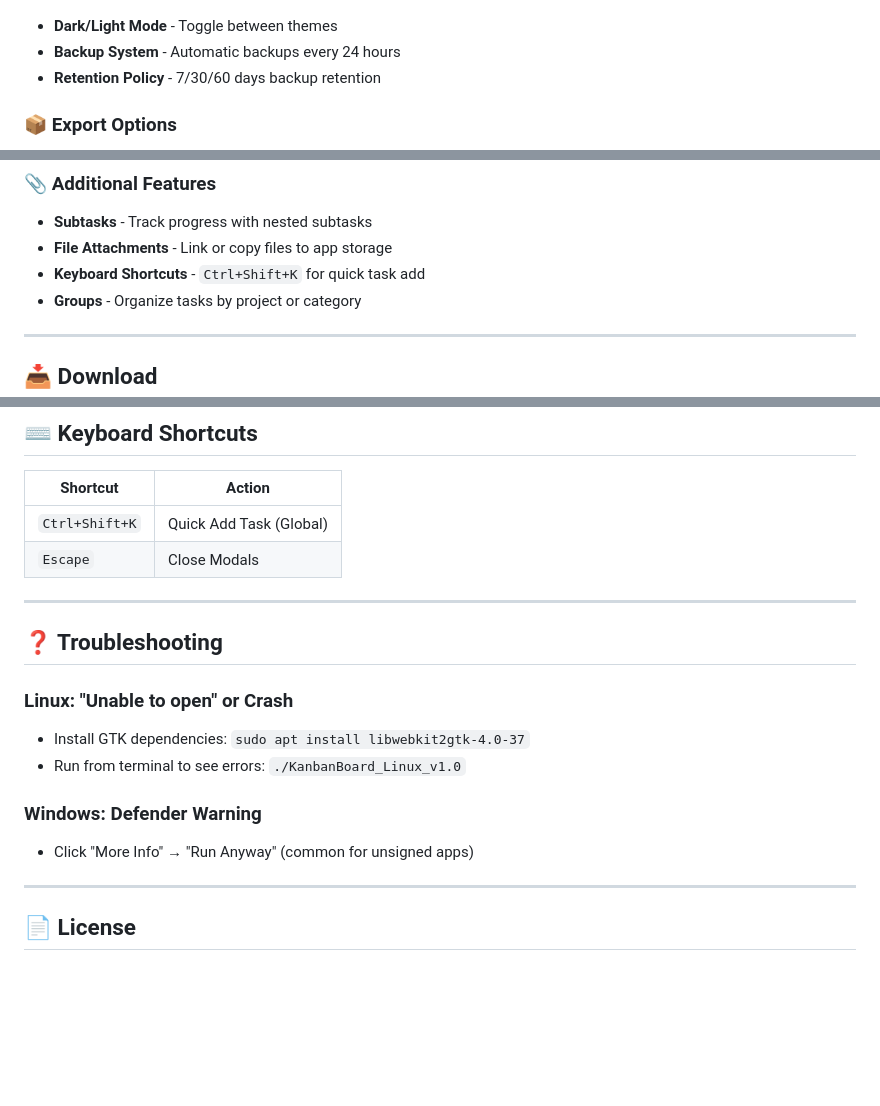
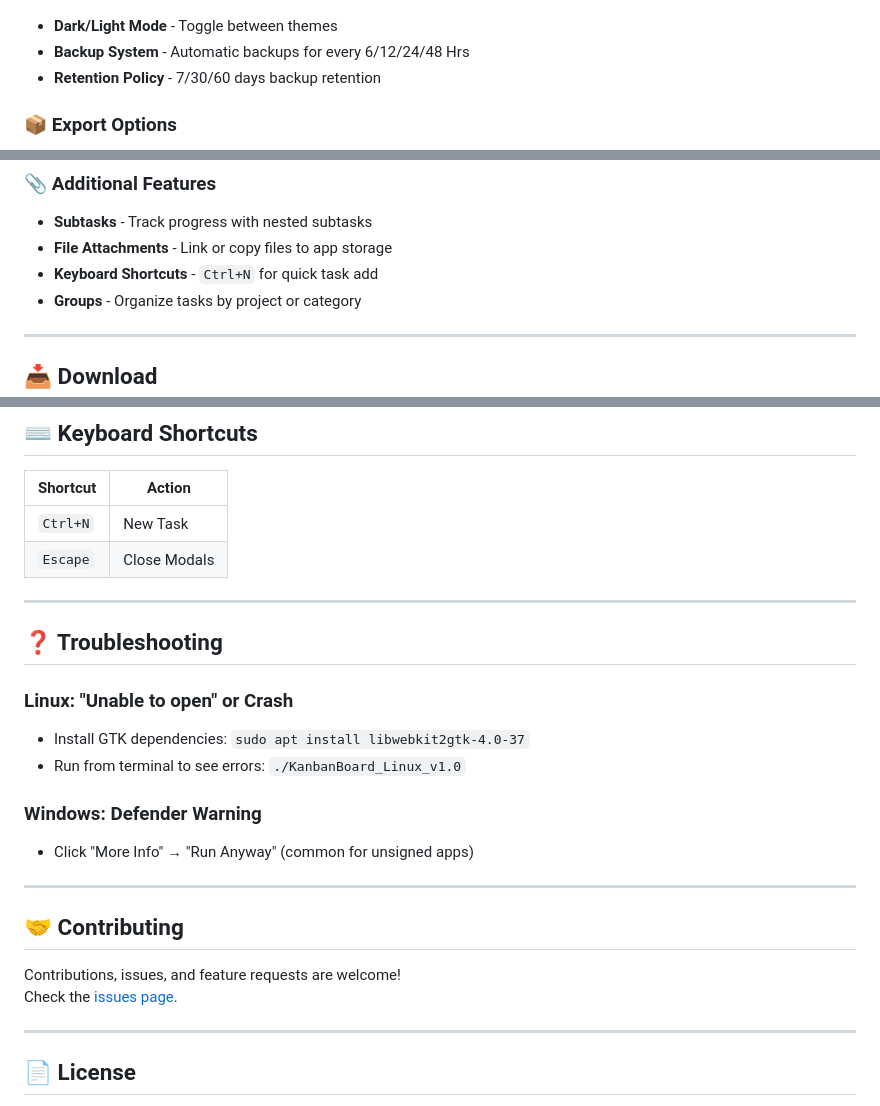
Before and after one commit to krishna-dev639/KanbanDesktop, a Markdown page: README.md, 3 parts joined by grey strips. GitHub-like rendering; blank space fills up the shorter version.

```diff
--- a/README.md
+++ b/README.md
@@ -33,7 +33,7 @@ Track tasks across multiple statuses with drag-and-drop:
 ### ⚙️ Powerful Settings
 ![Settings Panel](screenshot_settings.png)
 - **Dark/Light Mode** - Toggle between themes
-- **Backup System** - Automatic backups every 24 hours
+- **Backup System** - Automatic backups for every 6/12/24/48 Hrs
 - **Retention Policy** - 7/30/60 days backup retention
 
 ### 📦 Export Options
@@ -47,7 +47,7 @@ Track tasks across multiple statuses with drag-and-drop:
 ### 📎 Additional Features
 - **Subtasks** - Track progress with nested subtasks
 - **File Attachments** - Link or copy files to app storage
-- **Keyboard Shortcuts** - `Ctrl+Shift+K` for quick task add
+- **Keyboard Shortcuts** - `Ctrl+N` for quick task add
 - **Groups** - Organize tasks by project or category
 
 ---
@@ -92,7 +92,7 @@ KanbanBoard/
 
 | Shortcut | Action |
 |----------|--------|
-| `Ctrl+Shift+K` | Quick Add Task (Global) |
+| `Ctrl+N` | New Task |
 | `Escape` | Close Modals |
 
 ---
@@ -105,6 +105,13 @@ KanbanBoard/
 
 ### Windows: Defender Warning
 - Click "More Info" → "Run Anyway" (common for unsigned apps)
+
+---
+
+## 🤝 Contributing
+
+Contributions, issues, and feature requests are welcome!
+Check the [issues page](https://github.com/krishna-dev639/KanbanDesktop/issues).
 
 ---
 
```
